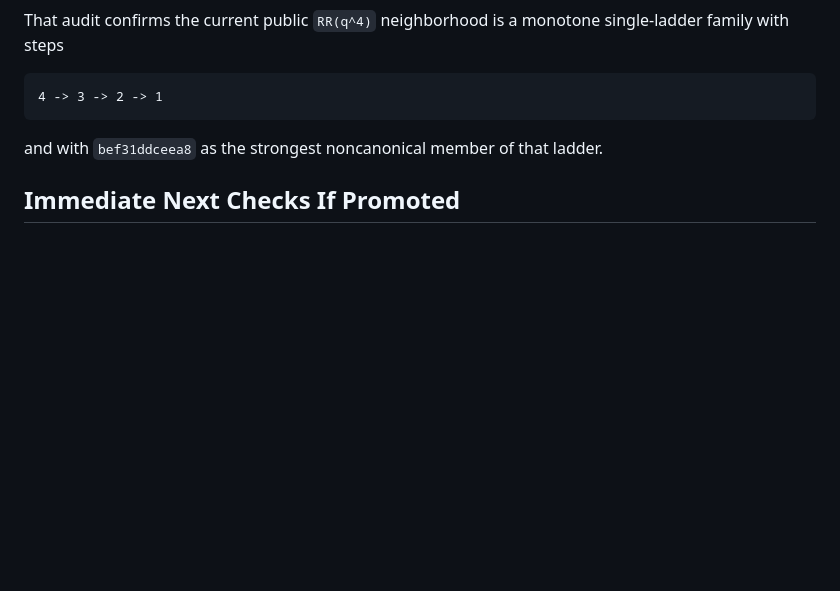
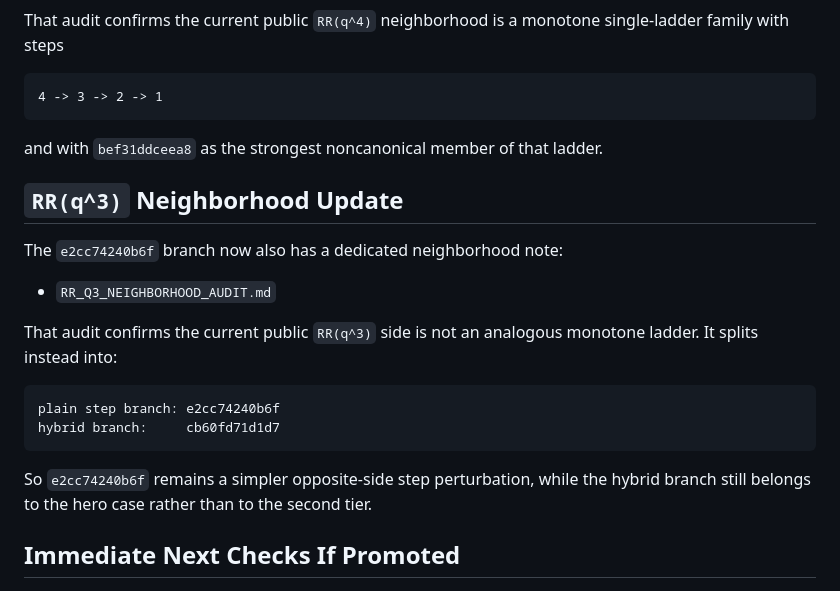
Before and after one commit to peter941221/ramanujan-discovery-lab, a Markdown page: SECOND_TIER_REVIEW_AUDIT.md, the part around the change. Drawn GitHub-style; blank space fills up the shorter version.

Commit message:
Audit the RR(q3) review neighborhood

````diff
--- a/SECOND_TIER_REVIEW_AUDIT.md
+++ b/SECOND_TIER_REVIEW_AUDIT.md
@@ -115,6 +115,23 @@ single-ladder family with steps
 
 and with `bef31ddceea8` as the strongest noncanonical member of that ladder.
 
+## `RR(q^3)` Neighborhood Update
+
+The `e2cc74240b6f` branch now also has a dedicated neighborhood note:
+
+- `RR_Q3_NEIGHBORHOOD_AUDIT.md`
+
+That audit confirms the current public `RR(q^3)` side is not an analogous
+monotone ladder. It splits instead into:
+
+```text
+plain step branch: e2cc74240b6f
+hybrid branch:     cb60fd71d1d7
+```
+
+So `e2cc74240b6f` remains a simpler opposite-side step perturbation, while the
+hybrid branch still belongs to the hero case rather than to the second tier.
+
 ## Immediate Next Checks If Promoted
 
 - `bef31ddceea8`
````
Also changed, not shown: RR_Q3_NEIGHBORHOOD_AUDIT.md (added, +121 -0 lines).
